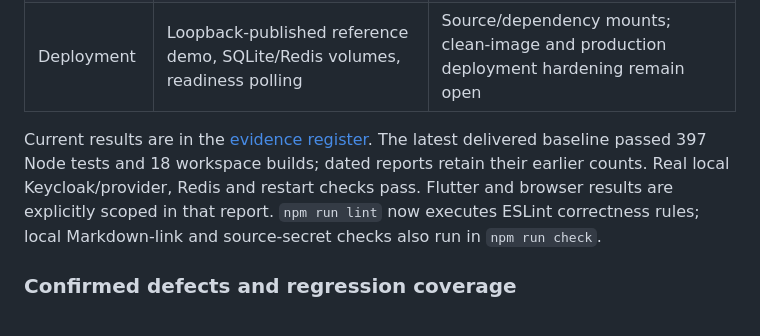
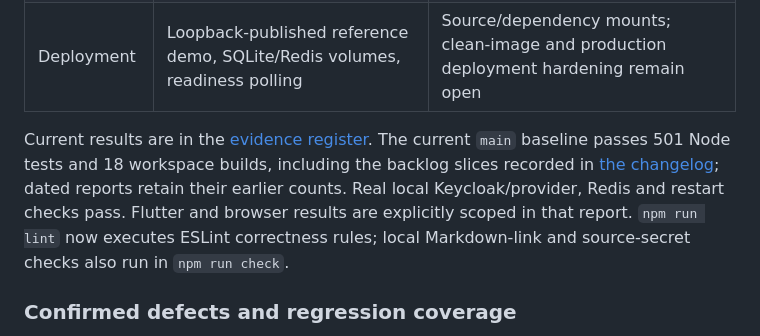
Before and after one commit to bassemZohdy/super-app-agent, a Markdown page: TODO.md, the part around the change. Rendered like a GitHub page.

Commit message:
docs(backlog): update current test baseline to 501
Refs: P2-04

```diff
--- a/TODO.md
+++ b/TODO.md
@@ -28,7 +28,7 @@ Existing task IDs are preserved. New findings extend those tasks or receive new
 | Sessions | Redis ownership/account claims, TTL, renewed leases, fenced saves, shared replay | Single-node AOF crash window, global quotas, HA/backup and durable workflow semantics |
 | Deployment | Loopback-published reference demo, SQLite/Redis volumes, readiness polling | Source/dependency mounts; clean-image and production deployment hardening remain open |
 
-Current results are in the [evidence register](docs/reports/README.md). The latest delivered baseline passed 397 Node tests and 18 workspace builds; dated reports retain their earlier counts. Real local Keycloak/provider, Redis and restart checks pass. Flutter and browser results are explicitly scoped in that report. `npm run lint` now executes ESLint correctness rules; local Markdown-link and source-secret checks also run in `npm run check`.
+Current results are in the [evidence register](docs/reports/README.md). The current `main` baseline passes 501 Node tests and 18 workspace builds, including the backlog slices recorded in [the changelog](docs/CHANGELOG.md); dated reports retain their earlier counts. Real local Keycloak/provider, Redis and restart checks pass. Flutter and browser results are explicitly scoped in that report. `npm run lint` now executes ESLint correctness rules; local Markdown-link and source-secret checks also run in `npm run check`.
 
 ### Confirmed defects and regression coverage
 
```
